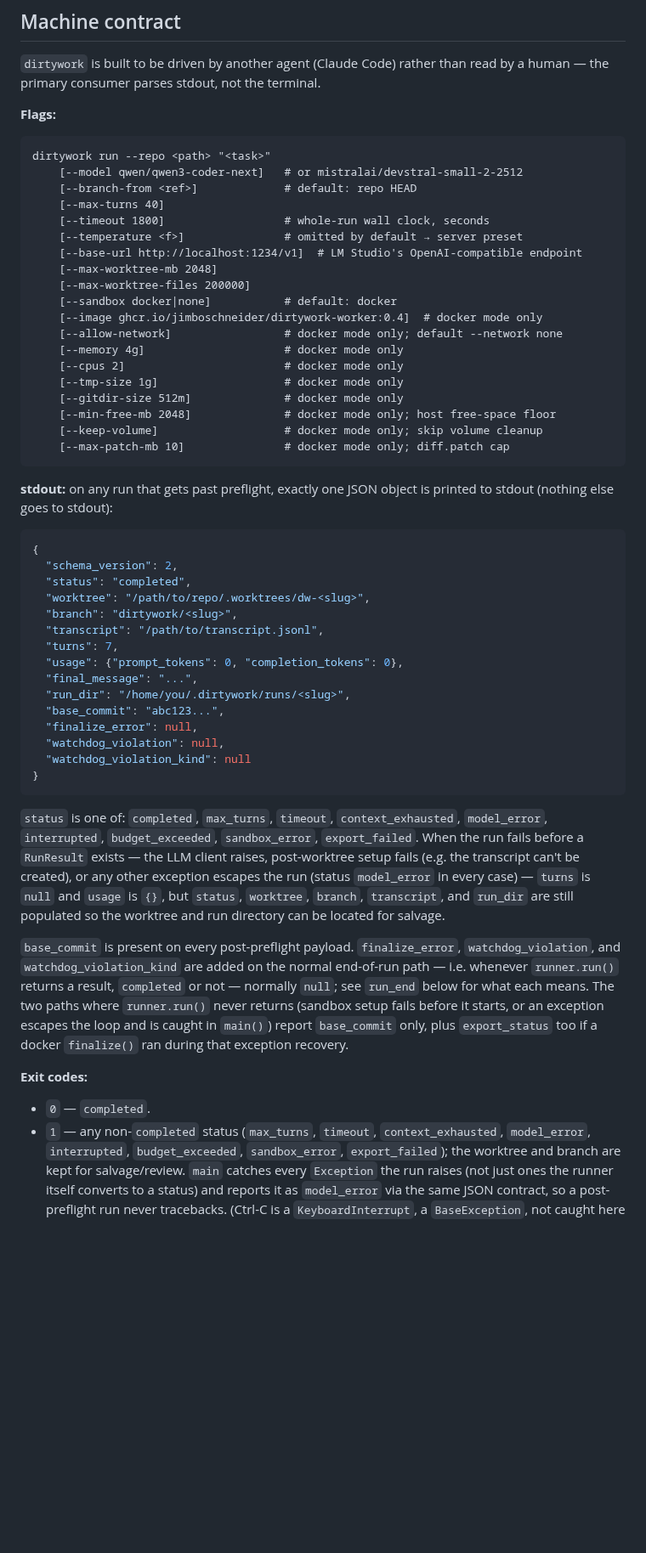
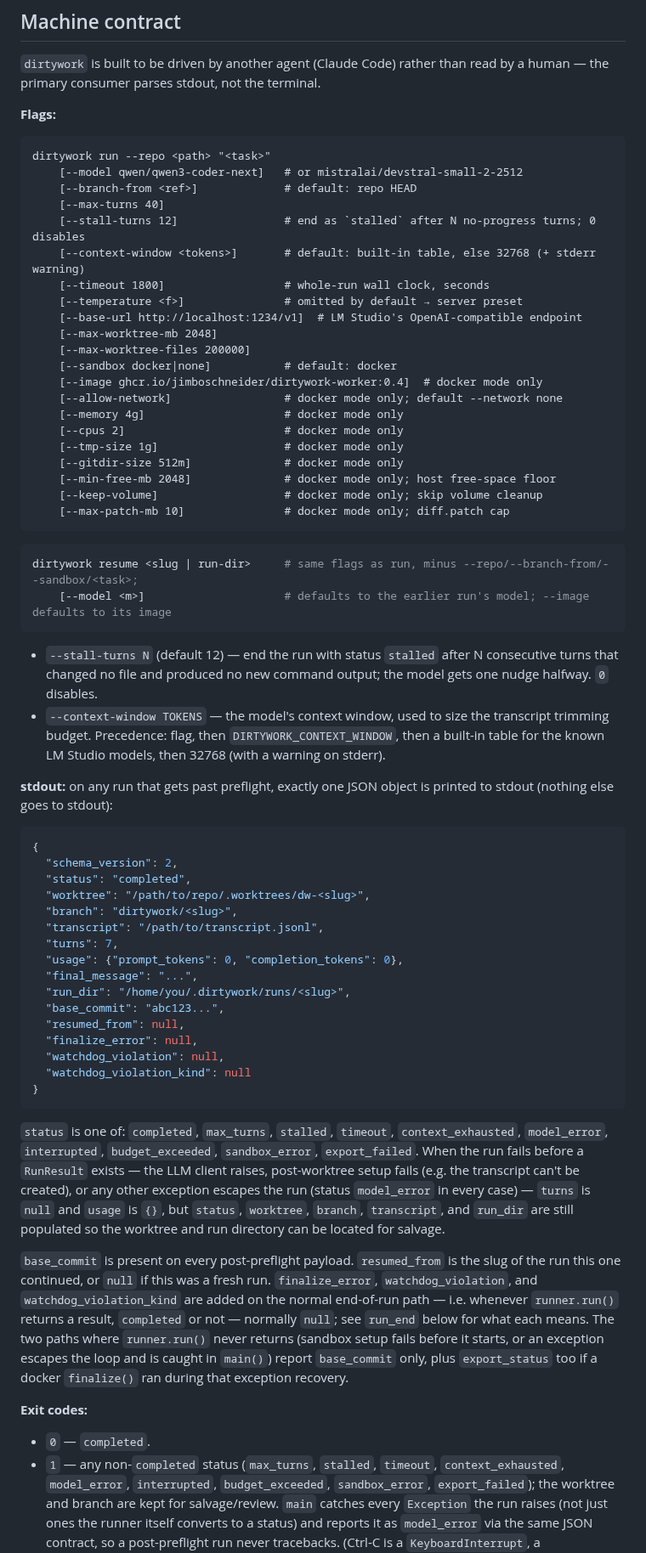
Before and after one commit to JimboSchneider/dirtywork, a Markdown page: README.md, the part around one of its changes. Shown at 85% size. GitHub-like rendering; blank space fills up the shorter version.

Commit message:
docs(readme): stalled status, --stall-turns/--context-window, dirtywork resume, contract additions

````diff
--- a/README.md
+++ b/README.md
@@ -308,6 +336,8 @@ dirtywork run --repo <path> "<task>"
     [--model qwen/qwen3-coder-next]   # or mistralai/devstral-small-2-2512
     [--branch-from <ref>]             # default: repo HEAD
     [--max-turns 40]
+    [--stall-turns 12]                # end as `stalled` after N no-progress turns; 0 disables
+    [--context-window <tokens>]       # default: built-in table, else 32768 (+ stderr warning)
     [--timeout 1800]                  # whole-run wall clock, seconds
     [--temperature <f>]               # omitted by default → server preset
     [--base-url http://localhost:1234/v1]  # LM Studio's OpenAI-compatible endpoint
@@ -325,6 +355,19 @@ dirtywork run --repo <path> "<task>"
     [--max-patch-mb 10]               # docker mode only; diff.patch cap
 ```
 
+```bash
+dirtywork resume <slug | run-dir>     # same flags as run, minus --repo/--branch-from/--sandbox/<task>;
+    [--model <m>]                     # defaults to the earlier run's model; --image defaults to its image
+```
+
+- `--stall-turns N` (default 12) — end the run with status `stalled` after N
+  consecutive turns that changed no file and produced no new command output;
+  the model gets one nudge halfway. `0` disables.
+- `--context-window TOKENS` — the model's context window, used to size the
+  transcript trimming budget. Precedence: flag, then `DIRTYWORK_CONTEXT_WINDOW`,
+  then a built-in table for the known LM Studio models, then 32768 (with a
+  warning on stderr).
+
 **stdout:** on any run that gets past preflight, exactly one JSON object is
 printed to stdout (nothing else goes to stdout):
 
@@ -340,13 +383,14 @@ printed to stdout (nothing else goes to stdout):
   "final_message": "...",
   "run_dir": "/home/you/.dirtywork/runs/<slug>",
   "base_commit": "abc123...",
+  "resumed_from": null,
   "finalize_error": null,
   "watchdog_violation": null,
   "watchdog_violation_kind": null
 }
 ```
 
-`status` is one of: `completed`, `max_turns`, `timeout`,
+`status` is one of: `completed`, `max_turns`, `stalled`, `timeout`,
 `context_exhausted`, `model_error`, `interrupted`, `budget_exceeded`,
 `sandbox_error`, `export_failed`. When the run fails before a `RunResult`
 exists — the LLM client raises, post-worktree setup fails (e.g. the
@@ -356,8 +400,9 @@ transcript can't be created), or any other exception escapes the run
 still populated so the worktree and run directory can be located for
 salvage.
 
-`base_commit` is present on every post-preflight payload. `finalize_error`,
-`watchdog_violation`, and `watchdog_violation_kind` are added on the normal
+`base_commit` is present on every post-preflight payload. `resumed_from` is
+the slug of the run this one continued, or `null` if this was a fresh run.
+`finalize_error`, `watchdog_violation`, and `watchdog_violation_kind` are added on the normal
 end-of-run path — i.e. whenever `runner.run()` returns a result, `completed`
 or not — normally `null`; see `run_end` below for what each means. The two
 paths where `runner.run()` never returns (sandbox setup fails before it
@@ -368,7 +413,7 @@ during that exception recovery.
 **Exit codes:**
 
 - `0` — `completed`.
-- `1` — any non-`completed` status (`max_turns`, `timeout`,
+- `1` — any non-`completed` status (`max_turns`, `stalled`, `timeout`,
   `context_exhausted`, `model_error`, `interrupted`, `budget_exceeded`,
   `sandbox_error`, `export_failed`); the worktree and branch are kept for
   salvage/review. `main` catches every `Exception` the run raises (not
````
Also changed, not shown: other parts of README.md (+40 -5 lines).
